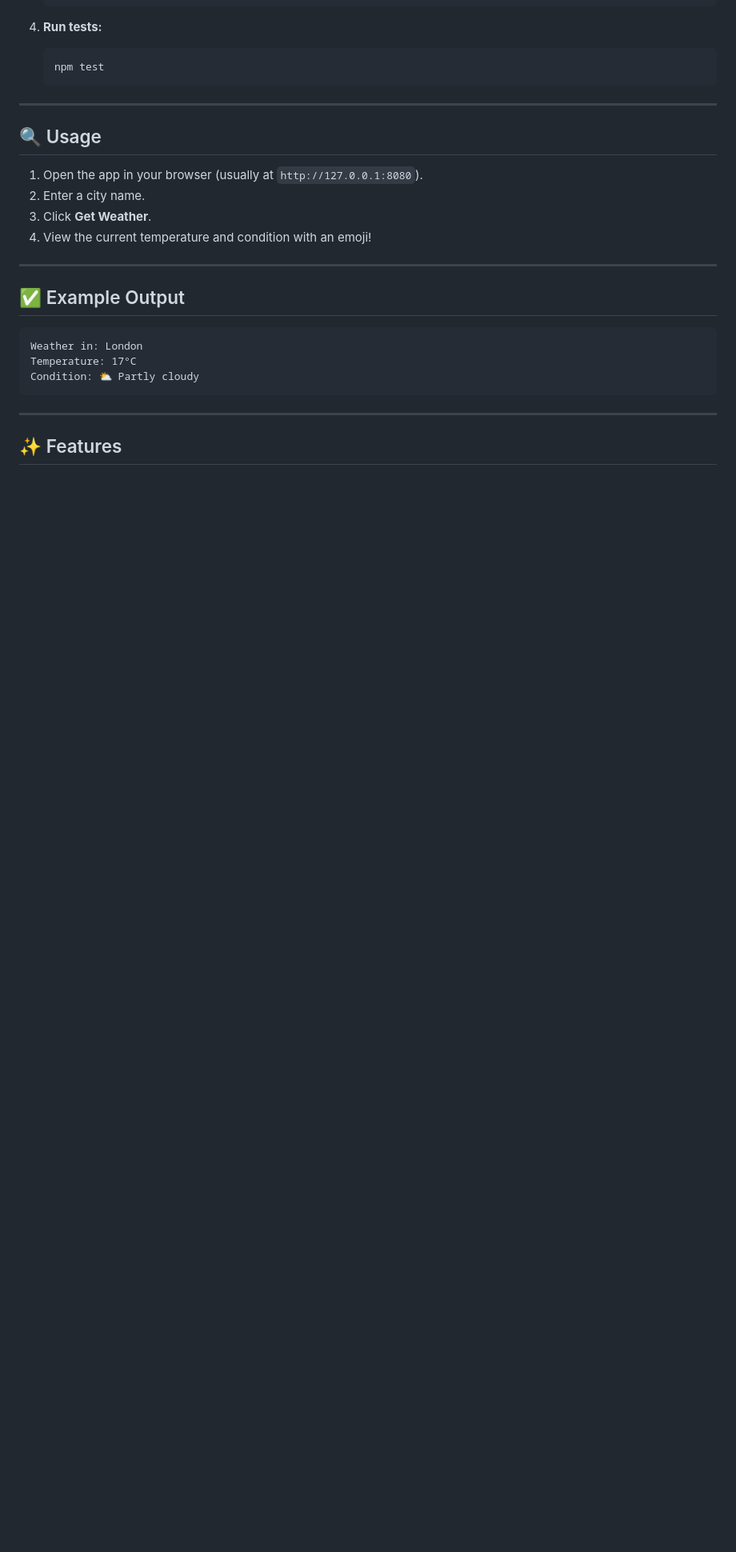
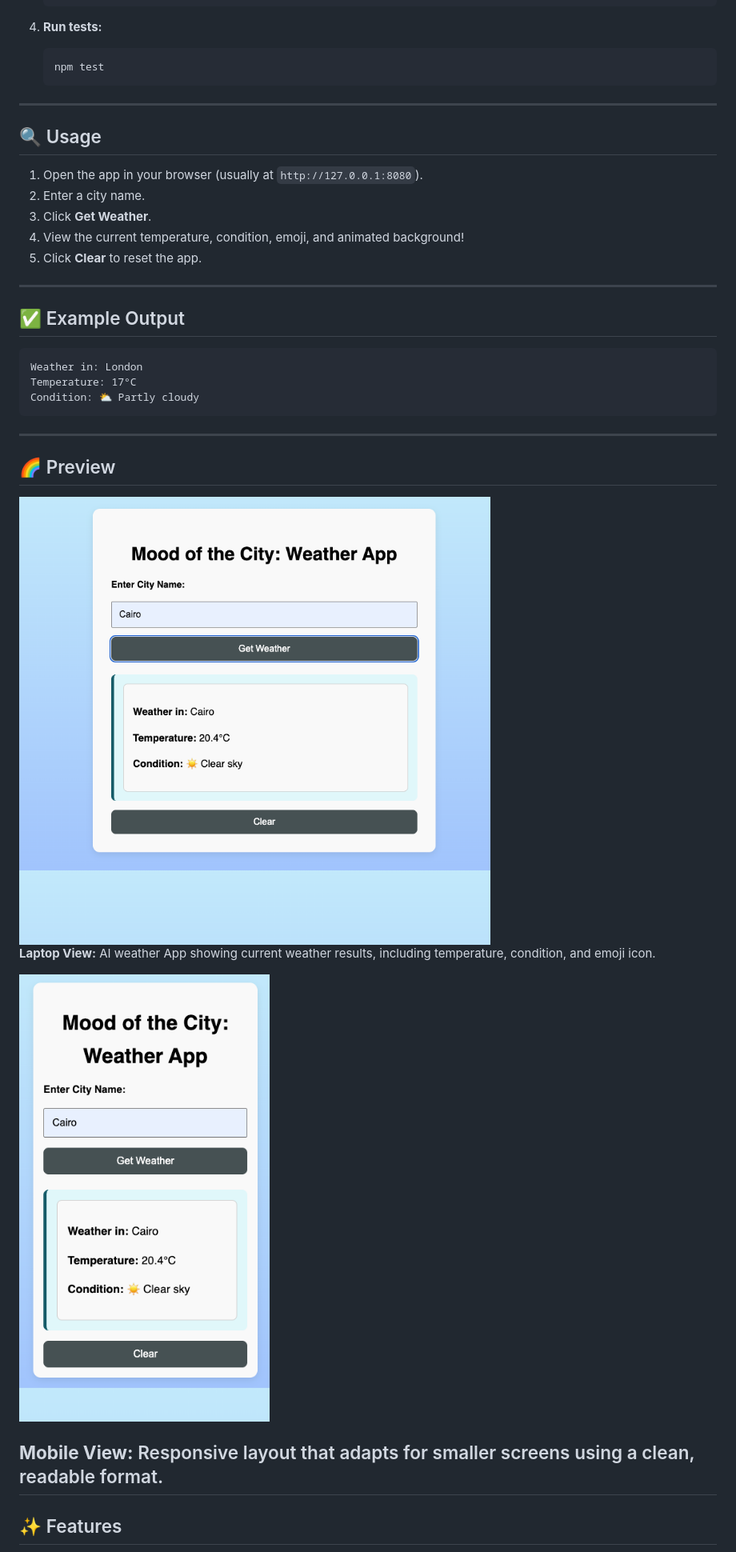
Before and after one commit to jacquetta/ai-weather-app, a Markdown page: README.md, the part around the change printed below. Shown: that part at 80% size. GitHub-like rendering; pictures changed too: assets/images/Mood_of_the_City_Weather_App_Results.png (added), assets/images/Mood_of_the_City_Weather_App_Results_Mobile.png (added); blank space fills up the shorter version.

Commit message:
Updated README.md
README.md revised to include new features and images of app.

```diff
--- a/README.md
+++ b/README.md
@@ -72,7 +74,8 @@ ai-weather-app/
 1. Open the app in your browser (usually at `http://127.0.0.1:8080`).
 2. Enter a city name.
 3. Click **Get Weather**.
-4. View the current temperature and condition with an emoji!
+4. View the current temperature, condition, emoji, and animated background!
+5. Click **Clear** to reset the app.
 
 ---
 
@@ -86,5 +89,16 @@ Condition: ⛅️ Partly cloudy
 
 ---
 
+## 🌈 Preview
+
+<img src="/assets/images/Mood_of_the_City_Weather_App_Results.png" alt="Laptop view of Mood of the City weather app" width="600">
+
+**Laptop View:** AI weather App showing current weather results, including temperature, condition, and emoji icon.
+
+<img src="/assets/images/Mood_of_the_City_Weather_App_Results_Mobile.png" alt="Mobile view of Mood of the City weather app" width="400">
+
+**Mobile View:** Responsive layout that adapts for smaller screens using a clean, readable format.
+---
+
 ## ✨ Features
 
```
Also changed, not shown: other parts of README.md (+22 -18 lines), 2 other files.
